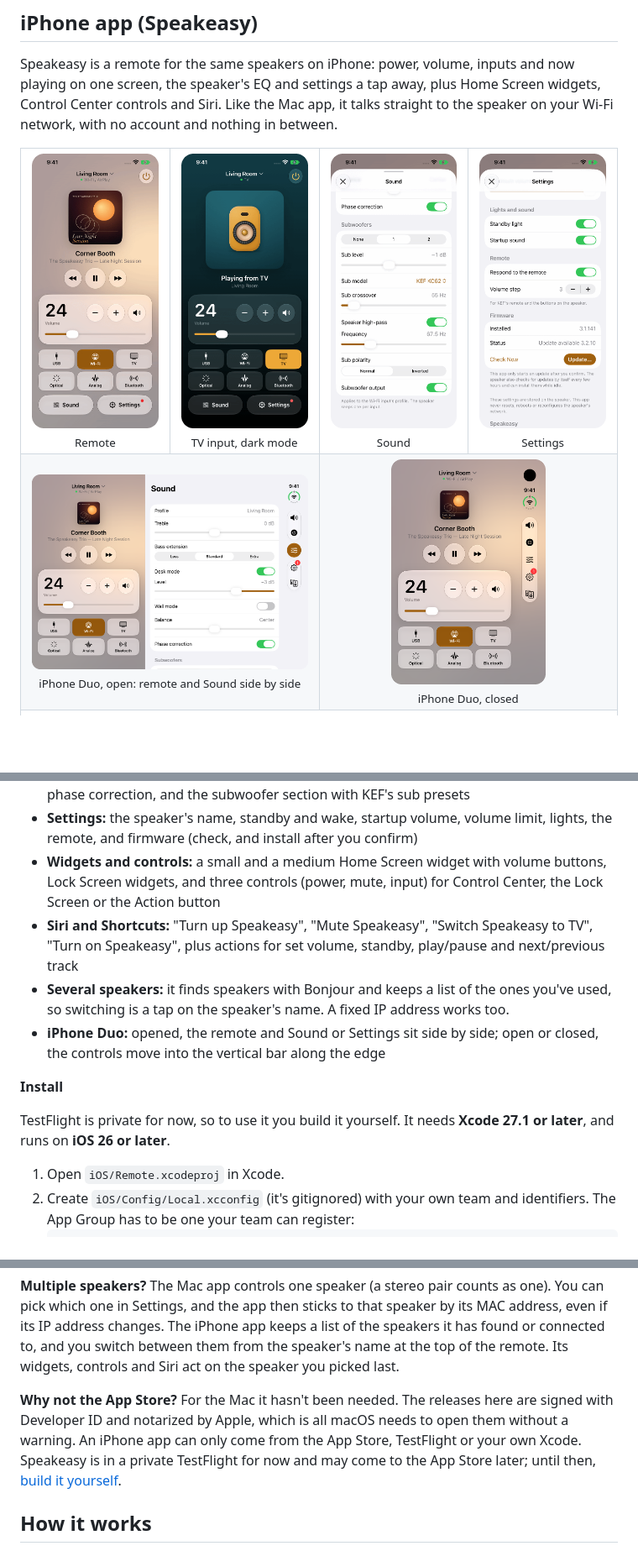
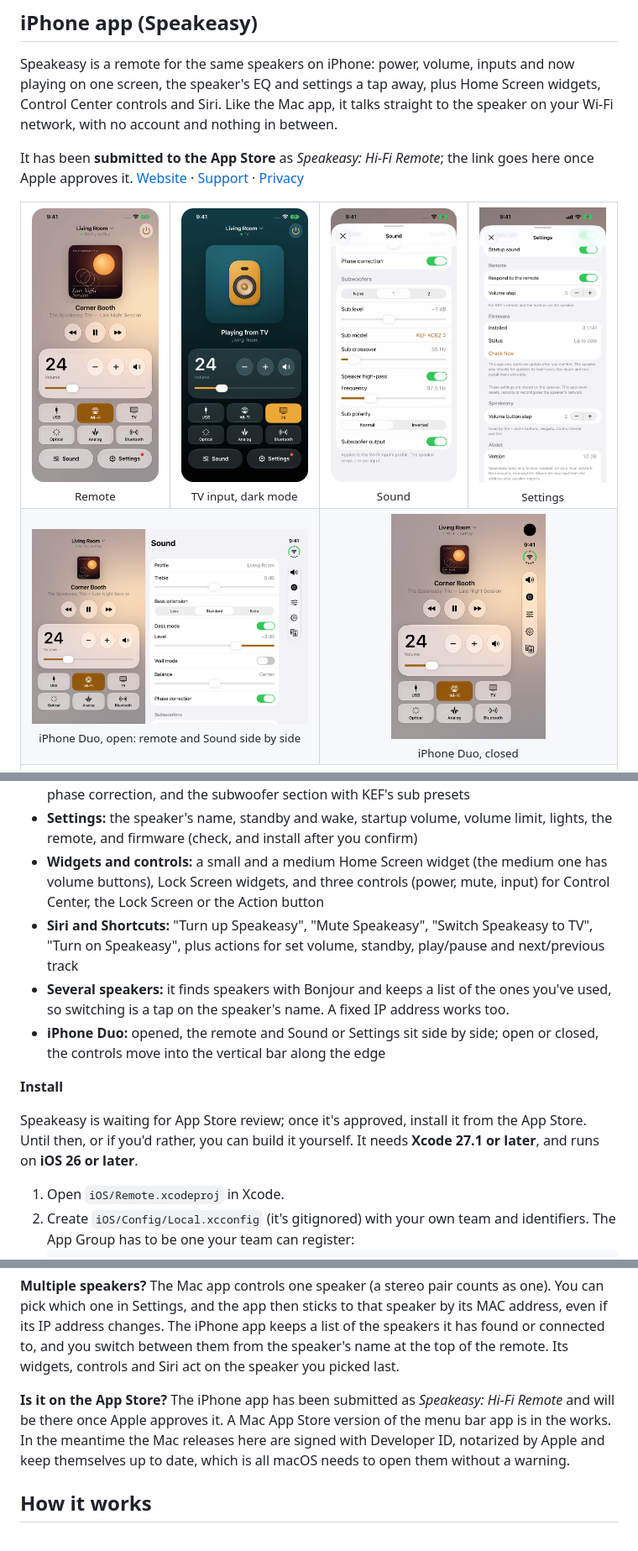
Before and after one commit to zalberico/kef-menubar, a Markdown page: README.md, 3 parts joined by grey strips. Shown at 84% size. Drawn GitHub-style; pictures changed too: docs/screenshots/04-settings.png, docs/screenshots/06-duo-open.png, docs/screenshots/07-duo-closed.png; blank space fills up the shorter version.

Commit message:
README: Speakeasy is submitted to the App Store (#9)
The iPhone section says the app is waiting for App Store review (with
links to the website, support and privacy pages), building it yourself
is now the alternative, and the FAQ answers whether it's on the App
Store. The Settings and Duo screenshots are refreshed from the App
Store set (firmware up to date; the Duo's vertical bar as shipped), and
the widget line says only the medium widget has volume buttons.

Co-authored-by: Zach Alberico <441466+zalberico@users.noreply.github.com>
Co-authored-by: Claude Opus 5.5 <noreply@anthropic.com>

```diff
--- a/README.md
+++ b/README.md
@@ -38,6 +38,11 @@ playing on one screen, the speaker's EQ and settings a tap away, plus Home Scree
 Control Center controls and Siri. Like the Mac app, it talks straight to the speaker on your
 Wi-Fi network, with no account and nothing in between.
 
+It has been **submitted to the App Store** as *Speakeasy: Hi-Fi Remote*; the link goes here
+once Apple approves it. [Website](https://zalberico.com/kef-menubar/) ·
+[Support](https://zalberico.com/kef-menubar/support/) ·
+[Privacy](https://zalberico.com/kef-menubar/privacy/)
+
 <table>
   <tr>
     <td align="center" width="25%"><img src="docs/screenshots/01-remote.png" width="180" alt="Speakeasy's remote: speaker name and input at the top, album art, track title and artist, play controls, the volume card at 24, the input tiles with Wi-Fi selected, and Sound and Settings buttons"><br><sub>Remote</sub></td>
@@ -65,8 +70,8 @@ Wi-Fi network, with no account and nothing in between.
   balance, phase correction, and the subwoofer section with KEF's sub presets
 - **Settings:** the speaker's name, standby and wake, startup volume, volume limit, lights,
   the remote, and firmware (check, and install after you confirm)
-- **Widgets and controls:** a small and a medium Home Screen widget with volume buttons,
-  Lock Screen widgets, and three controls (power, mute, input) for Control Center, the
+- **Widgets and controls:** a small and a medium Home Screen widget (the medium one has
+  volume buttons), Lock Screen widgets, and three controls (power, mute, input) for Control Center, the
   Lock Screen or the Action button
 - **Siri and Shortcuts:** "Turn up Speakeasy", "Mute Speakeasy", "Switch Speakeasy to TV",
   "Turn on Speakeasy", plus actions for set volume, standby, play/pause and next/previous
@@ -78,8 +83,9 @@ Wi-Fi network, with no account and nothing in between.
 
 **Install**
 
-TestFlight is private for now, so to use it you build it yourself. It needs **Xcode 27.1
-or later**, and runs on **iOS 26 or later**.
+Speakeasy is waiting for App Store review; once it's approved, install it from the App Store.
+Until then, or if you'd rather, you can build it yourself. It needs **Xcode 27.1 or later**,
+and runs on **iOS 26 or later**.
 
 1. Open `iOS/Remote.xcodeproj` in Xcode.
 2. Create `iOS/Config/Local.xcconfig` (it's gitignored) with your own team and
@@ -302,11 +308,11 @@ even if its IP address changes. The iPhone app keeps a list of the speakers it h
 connected to, and you switch between them from the speaker's name at the top of the remote.
 Its widgets, controls and Siri act on the speaker you picked last.
 
-**Why not the App Store?** For the Mac it hasn't been needed. The releases here are signed
-with Developer ID and notarized by Apple, which is all macOS needs to open them without a
-warning. An iPhone app can only come from the App Store, TestFlight or your own Xcode.
-Speakeasy is in a private TestFlight for now and may come to the App Store later; until
-then, [build it yourself](#iphone-app-speakeasy).
+**Is it on the App Store?** The iPhone app has been submitted as *Speakeasy: Hi-Fi
+Remote* and will be there once Apple approves it. A Mac App Store version of the menu bar
+app is in the works. In the meantime the Mac releases here are signed with Developer ID,
+notarized by Apple and keep themselves up to date, which is all macOS needs to open them
+without a warning.
 
 ## How it works
 
```
Also changed, not shown: other parts of README.md (+2 -2 lines).
